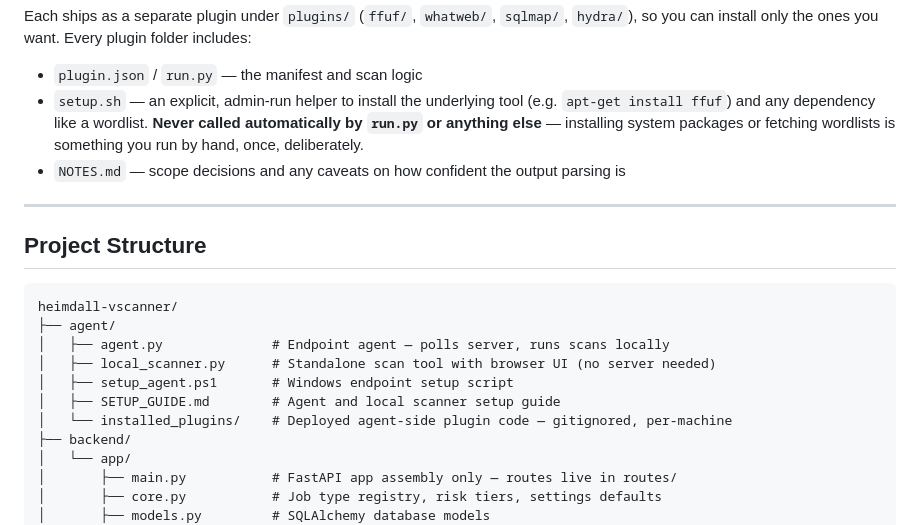
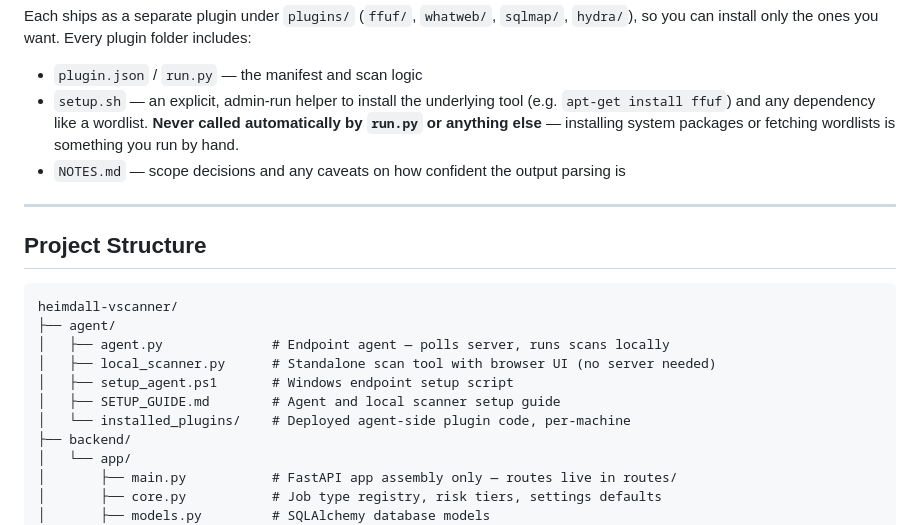
Before and after one commit to ToluGuy/heimdall-vscanner, a Markdown page: README.md, the part around the change. GitHub-like rendering.

```diff
--- a/README.md
+++ b/README.md
@@ -494,7 +494,7 @@ Loki is Heimdall's penetration testing suite — a materially more invasive cate
 Each ships as a separate plugin under `plugins/` (`ffuf/`, `whatweb/`, `sqlmap/`, `hydra/`), so you can install only the ones you want. Every plugin folder includes:
 
 - `plugin.json` / `run.py` — the manifest and scan logic
-- `setup.sh` — an explicit, admin-run helper to install the underlying tool (e.g. `apt-get install ffuf`) and any dependency like a wordlist. **Never called automatically by `run.py` or anything else** — installing system packages or fetching wordlists is something you run by hand, once, deliberately.
+- `setup.sh` — an explicit, admin-run helper to install the underlying tool (e.g. `apt-get install ffuf`) and any dependency like a wordlist. **Never called automatically by `run.py` or anything else** — installing system packages or fetching wordlists is something you run by hand.
 - `NOTES.md` — scope decisions and any caveats on how confident the output parsing is
 
 ---
@@ -508,7 +508,7 @@ heimdall-vscanner/
 │   ├── local_scanner.py      # Standalone scan tool with browser UI (no server needed)
 │   ├── setup_agent.ps1       # Windows endpoint setup script
 │   ├── SETUP_GUIDE.md        # Agent and local scanner setup guide
-│   └── installed_plugins/    # Deployed agent-side plugin code — gitignored, per-machine
+│   └── installed_plugins/    # Deployed agent-side plugin code, per-machine
 ├── backend/
 │   └── app/
 │       ├── main.py           # FastAPI app assembly only — routes live in routes/
```
